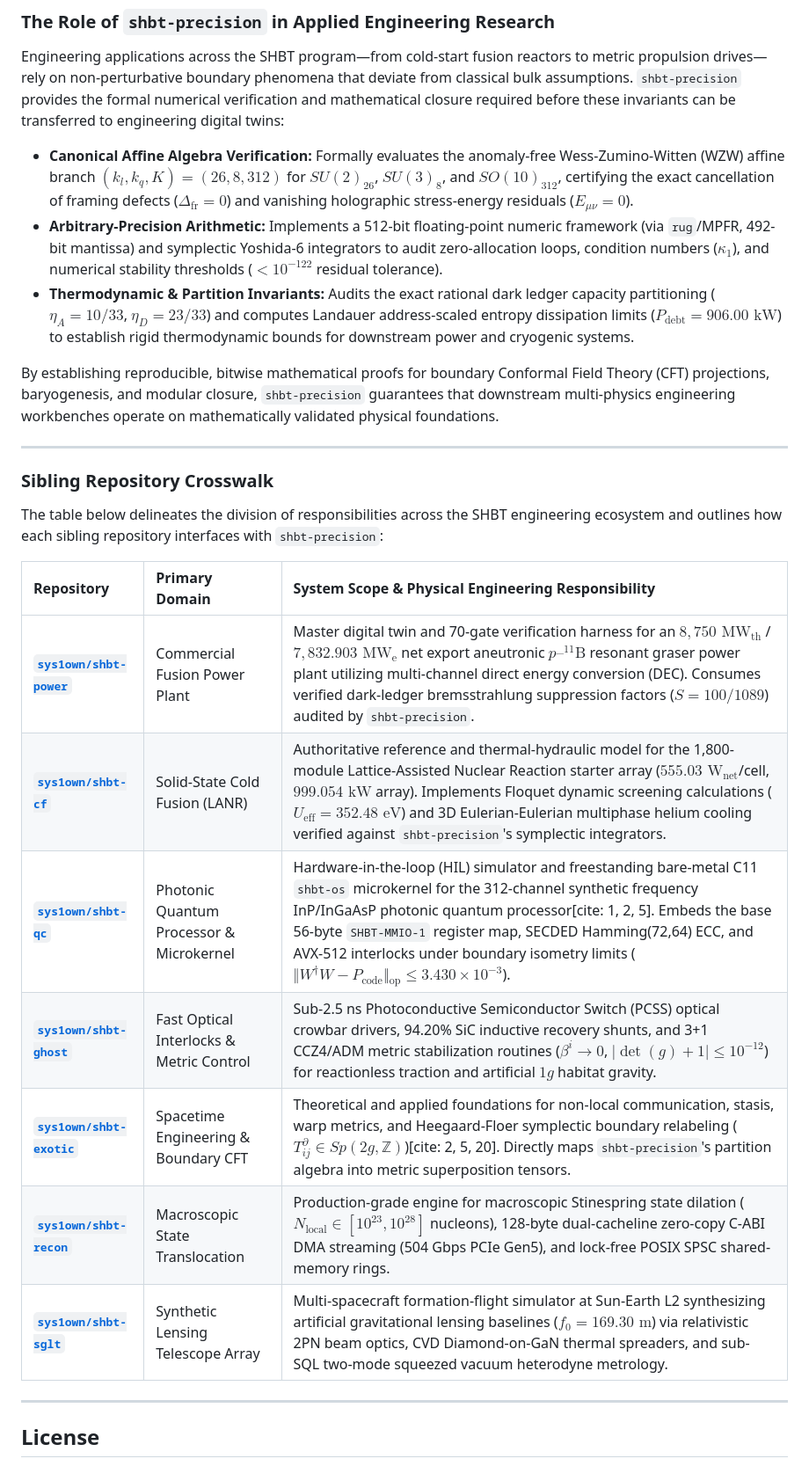
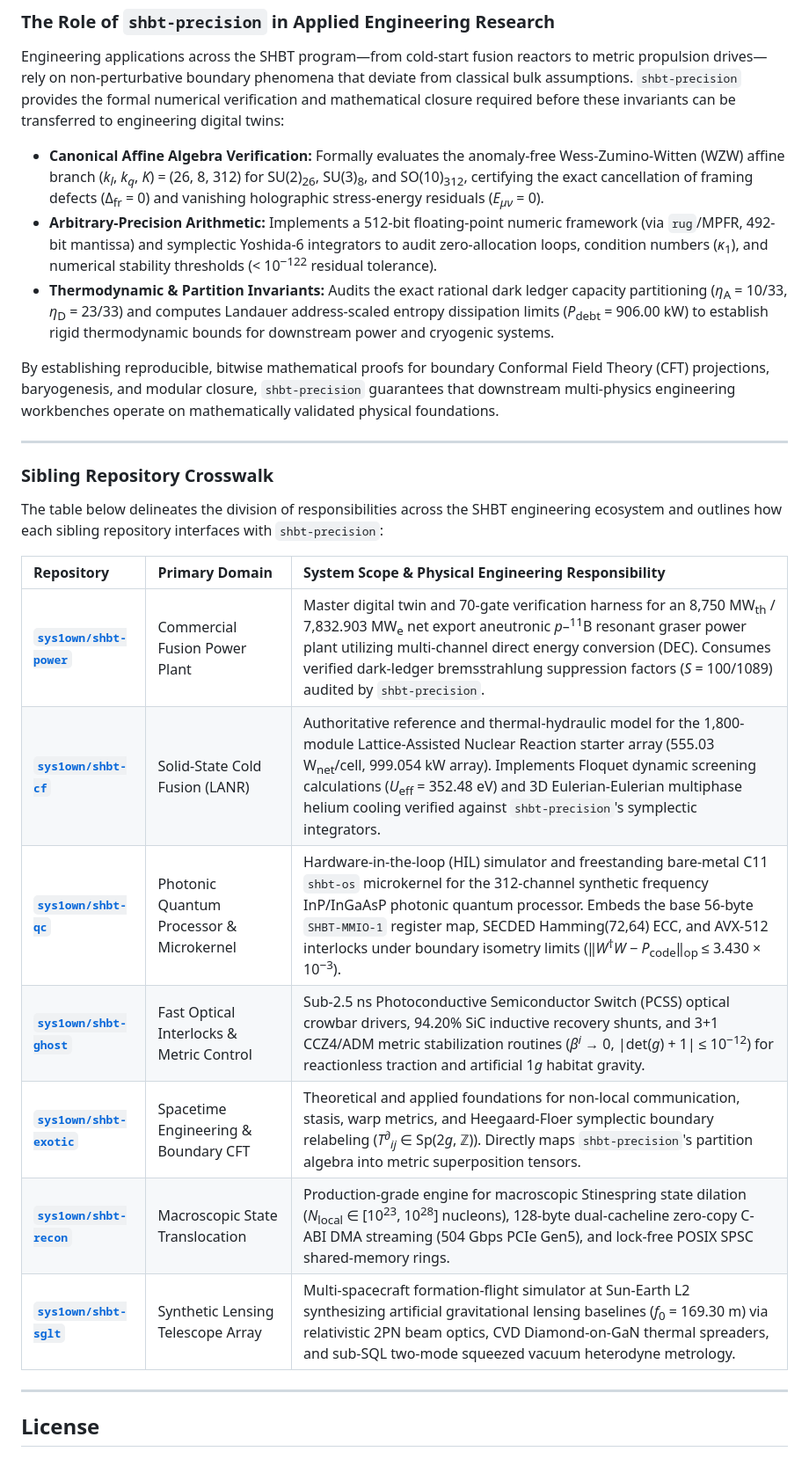
Before and after one commit to sys1own/shbt-precision, a Markdown page: README.md, the part around the change. Shown at 88% size. Rendered like a GitHub page.

```diff
--- a/README.md
+++ b/README.md
@@ -421,9 +421,9 @@ The Static Holographic Boundary Theory (SHBT) architecture is organized as a fed
 
 Engineering applications across the SHBT program—from cold-start fusion reactors to metric propulsion drives—rely on non-perturbative boundary phenomena that deviate from classical bulk assumptions. `shbt-precision` provides the formal numerical verification and mathematical closure required before these invariants can be transferred to engineering digital twins:
 
-* **Canonical Affine Algebra Verification:** Formally evaluates the anomaly-free Wess-Zumino-Witten (WZW) affine branch $(k_l, k_q, K) = (26, 8, 312)$ for $SU(2)_{26}$, $SU(3)_8$, and $SO(10)_{312}$, certifying the exact cancellation of framing defects ($\Delta_{\text{fr}} = 0$) and vanishing holographic stress-energy residuals ($E_{\mu\nu} = 0$).
-* **Arbitrary-Precision Arithmetic:** Implements a 512-bit floating-point numeric framework (via `rug`/MPFR, 492-bit mantissa) and symplectic Yoshida-6 integrators to audit zero-allocation loops, condition numbers ($\kappa_1$), and numerical stability thresholds ($< 10^{-122}$ residual tolerance).
-* **Thermodynamic & Partition Invariants:** Audits the exact rational dark ledger capacity partitioning ($\eta_A = 10/33$, $\eta_D = 23/33$) and computes Landauer address-scaled entropy dissipation limits ($P_{\text{debt}} = 906.00\text{ kW}$) to establish rigid thermodynamic bounds for downstream power and cryogenic systems.
+* **Canonical Affine Algebra Verification:** Formally evaluates the anomaly-free Wess-Zumino-Witten (WZW) affine branch (*k*<sub>*l*</sub>, *k*<sub>*q*</sub>, *K*) = (26, 8, 312) for SU(2)<sub>26</sub>, SU(3)<sub>8</sub>, and SO(10)<sub>312</sub>, certifying the exact cancellation of framing defects (Δ<sub>fr</sub> = 0) and vanishing holographic stress-energy residuals (*E*<sub>*μν*</sub> = 0).
+* **Arbitrary-Precision Arithmetic:** Implements a 512-bit floating-point numeric framework (via `rug`/MPFR, 492-bit mantissa) and symplectic Yoshida-6 integrators to audit zero-allocation loops, condition numbers (*κ*<sub>1</sub>), and numerical stability thresholds (&lt; 10<sup>−122</sup> residual tolerance).
+* **Thermodynamic & Partition Invariants:** Audits the exact rational dark ledger capacity partitioning (*η*<sub>A</sub> = 10/33, *η*<sub>D</sub> = 23/33) and computes Landauer address-scaled entropy dissipation limits (*P*<sub>debt</sub> = 906.00 kW) to establish rigid thermodynamic bounds for downstream power and cryogenic systems.
 
 By establishing reproducible, bitwise mathematical proofs for boundary Conformal Field Theory (CFT) projections, baryogenesis, and modular closure, `shbt-precision` guarantees that downstream multi-physics engineering workbenches operate on mathematically validated physical foundations.
 
@@ -435,13 +435,13 @@ The table below delineates the division of responsibilities across the SHBT engi
 
 | Repository | Primary Domain | System Scope & Physical Engineering Responsibility |
 | :--- | :--- | :--- |
-| [**`sys1own/shbt-power`**](https://github.com/sys1own/shbt-power) | Commercial Fusion Power Plant | Master digital twin and 70-gate verification harness for an $8{,}750\text{ MW}_{\text{th}}$ / $7{,}832.903\text{ MW}_{\text{e}}$ net export aneutronic $p\text{--}^{11}\text{B}$ resonant graser power plant utilizing multi-channel direct energy conversion (DEC). Consumes verified dark-ledger bremsstrahlung suppression factors ($S = 100/1089$) audited by `shbt-precision`. |
-| [**`sys1own/shbt-cf`**](https://github.com/sys1own/shbt-cf) | Solid-State Cold Fusion (LANR) | Authoritative reference and thermal-hydraulic model for the 1,800-module Lattice-Assisted Nuclear Reaction starter array ($555.03\text{ W}_{\text{net}}$/cell, $999.054\text{ kW}$ array). Implements Floquet dynamic screening calculations ($U_{\text{eff}} = 352.48\text{ eV}$) and 3D Eulerian-Eulerian multiphase helium cooling verified against `shbt-precision`'s symplectic integrators. |
-| [**`sys1own/shbt-qc`**](https://github.com/sys1own/shbt-qc) | Photonic Quantum Processor & Microkernel | Hardware-in-the-loop (HIL) simulator and freestanding bare-metal C11 `shbt-os` microkernel for the 312-channel synthetic frequency InP/InGaAsP photonic quantum processor[cite: 1, 2, 5]. Embeds the base 56-byte `SHBT-MMIO-1` register map, SECDED Hamming(72,64) ECC, and AVX-512 interlocks under boundary isometry limits ($\Vert{}W^\dagger W - P_{\text{code}}\Vert{}_{\text{op}} \le 3.430 \times 10^{-3}$). |
-| [**`sys1own/shbt-ghost`**](https://github.com/sys1own/shbt-ghost) | Fast Optical Interlocks & Metric Control | Sub-2.5 ns Photoconductive Semiconductor Switch (PCSS) optical crowbar drivers, 94.20% SiC inductive recovery shunts, and 3+1 CCZ4/ADM metric stabilization routines ($\beta^i \to 0$, $\vert{}\det(g)+1\vert{} \le 10^{-12}$) for reactionless traction and artificial $1g$ habitat gravity. |
-| [**`sys1own/shbt-exotic`**](https://github.com/sys1own/shbt-exotic) | Spacetime Engineering & Boundary CFT | Theoretical and applied foundations for non-local communication, stasis, warp metrics, and Heegaard-Floer symplectic boundary relabeling ($T^\partial_{ij} \in Sp(2g, \mathbb{Z})$)[cite: 2, 5, 20]. Directly maps `shbt-precision`'s partition algebra into metric superposition tensors. |
-| [**`sys1own/shbt-recon`**](https://github.com/sys1own/shbt-recon) | Macroscopic State Translocation | Production-grade engine for macroscopic Stinespring state dilation ($N_{\text{local}} \in [10^{23}, 10^{28}]$ nucleons), 128-byte dual-cacheline zero-copy C-ABI DMA streaming (504 Gbps PCIe Gen5), and lock-free POSIX SPSC shared-memory rings. |
-| [**`sys1own/shbt-sglt`**](https://github.com/sys1own/shbt-sglt) | Synthetic Lensing Telescope Array | Multi-spacecraft formation-flight simulator at Sun-Earth L2 synthesizing artificial gravitational lensing baselines ($f_0 = 169.30\text{ m}$) via relativistic 2PN beam optics, CVD Diamond-on-GaN thermal spreaders, and sub-SQL two-mode squeezed vacuum heterodyne metrology. |
+| [**`sys1own/shbt-power`**](https://github.com/sys1own/shbt-power) | Commercial Fusion Power Plant | Master digital twin and 70-gate verification harness for an 8,750 MW<sub>th</sub> / 7,832.903 MW<sub>e</sub> net export aneutronic *p*–<sup>11</sup>B resonant graser power plant utilizing multi-channel direct energy conversion (DEC). Consumes verified dark-ledger bremsstrahlung suppression factors (*S* = 100/1089) audited by `shbt-precision`. |
+| [**`sys1own/shbt-cf`**](https://github.com/sys1own/shbt-cf) | Solid-State Cold Fusion (LANR) | Authoritative reference and thermal-hydraulic model for the 1,800-module Lattice-Assisted Nuclear Reaction starter array (555.03 W<sub>net</sub>/cell, 999.054 kW array). Implements Floquet dynamic screening calculations (*U*<sub>eff</sub> = 352.48 eV) and 3D Eulerian-Eulerian multiphase helium cooling verified against `shbt-precision`'s symplectic integrators. |
+| [**`sys1own/shbt-qc`**](https://github.com/sys1own/shbt-qc) | Photonic Quantum Processor & Microkernel | Hardware-in-the-loop (HIL) simulator and freestanding bare-metal C11 `shbt-os` microkernel for the 312-channel synthetic frequency InP/InGaAsP photonic quantum processor. Embeds the base 56-byte `SHBT-MMIO-1` register map, SECDED Hamming(72,64) ECC, and AVX-512 interlocks under boundary isometry limits (‖*W*<sup>†</sup>*W* − *P*<sub>code</sub>‖<sub>op</sub> ≤ 3.430 × 10<sup>−3</sup>). |
+| [**`sys1own/shbt-ghost`**](https://github.com/sys1own/shbt-ghost) | Fast Optical Interlocks & Metric Control | Sub-2.5 ns Photoconductive Semiconductor Switch (PCSS) optical crowbar drivers, 94.20% SiC inductive recovery shunts, and 3+1 CCZ4/ADM metric stabilization routines (*β*<sup>*i*</sup> → 0, \|det(*g*) + 1\| ≤ 10<sup>−12</sup>) for reactionless traction and artificial 1*g* habitat gravity. |
+| [**`sys1own/shbt-exotic`**](https://github.com/sys1own/shbt-exotic) | Spacetime Engineering & Boundary CFT | Theoretical and applied foundations for non-local communication, stasis, warp metrics, and Heegaard-Floer symplectic boundary relabeling (*T*<sup>∂</sup><sub>*ij*</sub> ∈ Sp(2*g*, ℤ)). Directly maps `shbt-precision`'s partition algebra into metric superposition tensors. |
+| [**`sys1own/shbt-recon`**](https://github.com/sys1own/shbt-recon) | Macroscopic State Translocation | Production-grade engine for macroscopic Stinespring state dilation (*N*<sub>local</sub> ∈ [10<sup>23</sup>, 10<sup>28</sup>] nucleons), 128-byte dual-cacheline zero-copy C-ABI DMA streaming (504 Gbps PCIe Gen5), and lock-free POSIX SPSC shared-memory rings. |
+| [**`sys1own/shbt-sglt`**](https://github.com/sys1own/shbt-sglt) | Synthetic Lensing Telescope Array | Multi-spacecraft formation-flight simulator at Sun-Earth L2 synthesizing artificial gravitational lensing baselines (*f*<sub>0</sub> = 169.30 m) via relativistic 2PN beam optics, CVD Diamond-on-GaN thermal spreaders, and sub-SQL two-mode squeezed vacuum heterodyne metrology. |
 
 ---
 
```
